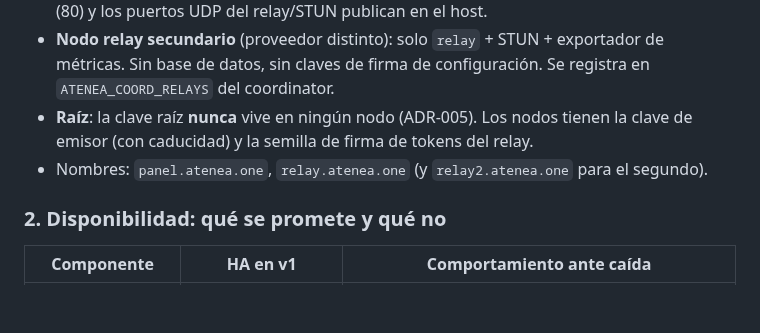
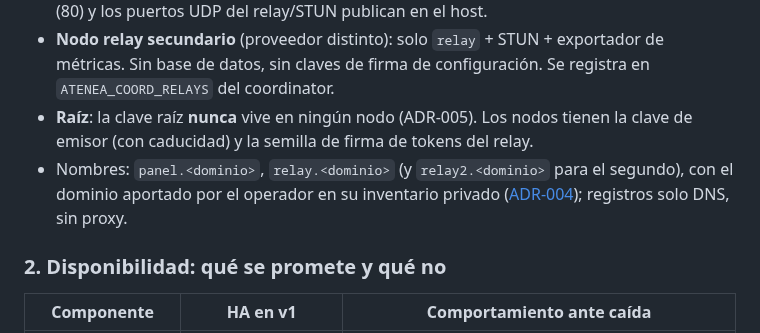
Before and after one commit to Tutitoos/atenea-one, a Markdown page: docs/architecture/ADR-009-operacion-y-releases.md, the part around the change. GitHub-like rendering; blank space fills up the shorter version.

```diff
--- a/docs/architecture/ADR-009-operacion-y-releases.md
+++ b/docs/architecture/ADR-009-operacion-y-releases.md
@@ -14,7 +14,7 @@ La fase 9 convierte el código en algo instalable, recuperable y actualizable. N
 - **Nodo principal** (un VPS con IPv4+IPv6): HAProxy (TCP 443, L4, SNI según ADR-004), Caddy (TLS del panel; HTTP-01 en 80), control plane, coordinator, PostgreSQL, OIDC (Dex en el piloto), relay y STUN. Todo en Docker Compose con redes internas; solo HAProxy, Caddy (80) y los puertos UDP del relay/STUN publican en el host.
 - **Nodo relay secundario** (proveedor distinto): solo `relay` + STUN + exportador de métricas. Sin base de datos, sin claves de firma de configuración. Se registra en `ATENEA_COORD_RELAYS` del coordinator.
 - **Raíz**: la clave raíz **nunca** vive en ningún nodo (ADR-005). Los nodos tienen la clave de emisor (con caducidad) y la semilla de firma de tokens del relay.
-- Nombres: `panel.atenea.one`, `relay.atenea.one` (y `relay2.atenea.one` para el segundo).
+- Nombres: `panel.<dominio>`, `relay.<dominio>` (y `relay2.<dominio>` para el segundo), con el dominio aportado por el operador en su inventario privado ([ADR-004](ADR-004-entrada-443.md)); registros solo DNS, sin proxy.
 
 ### 2. Disponibilidad: qué se promete y qué no
 
```
Also changed, not shown: docs/architecture/ADR-004-entrada-443.md (+1 -1 lines).
